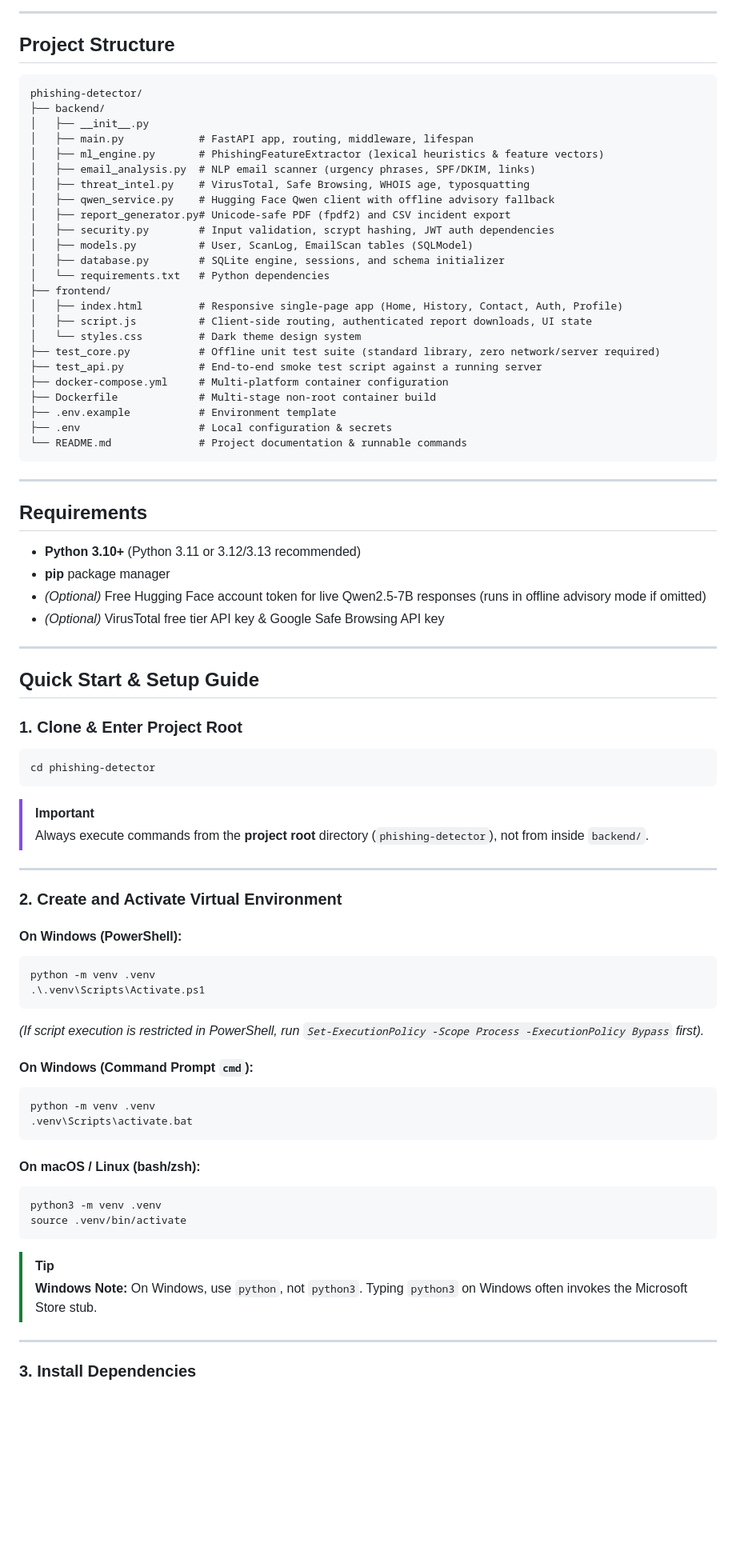
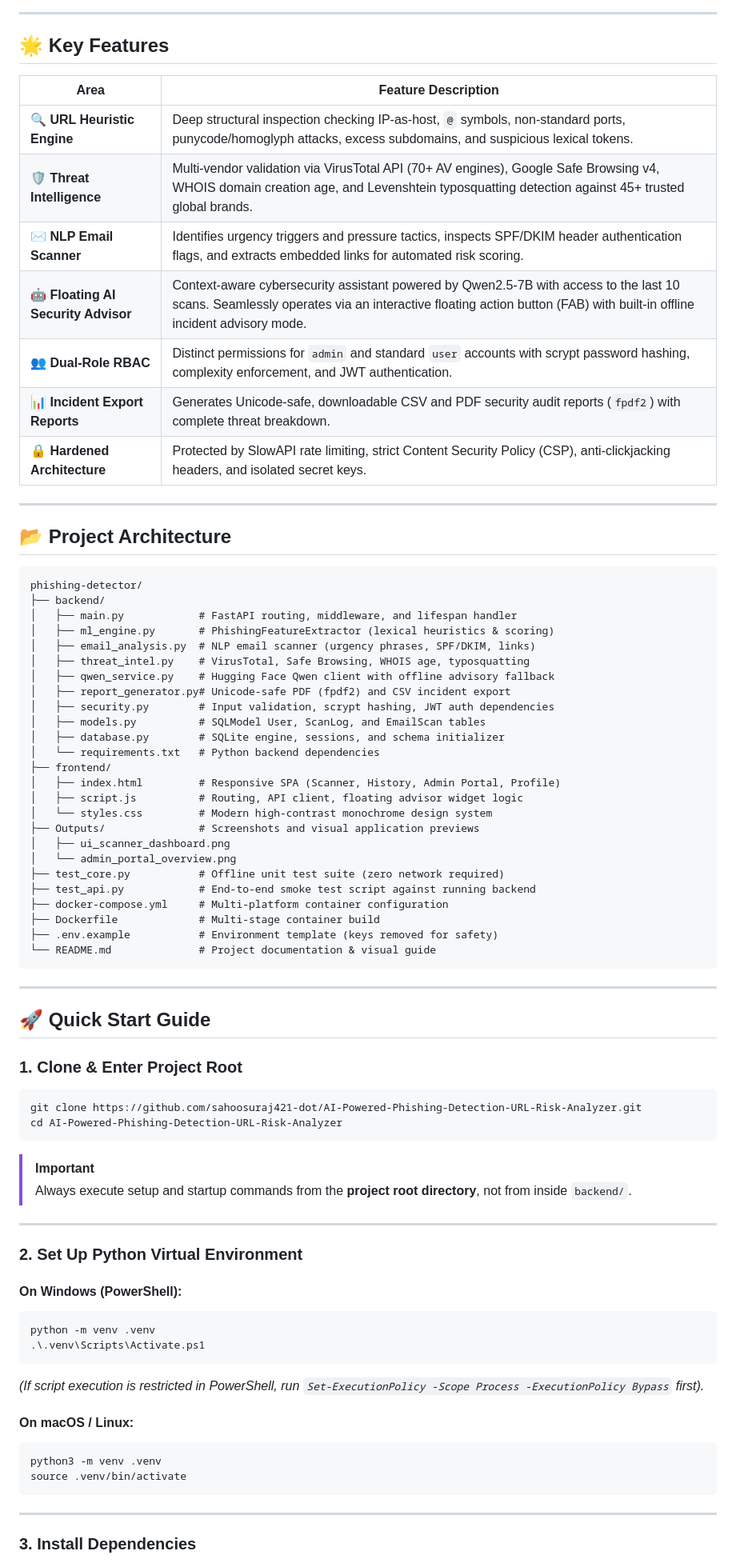
Before and after one commit to sahoosuraj421-dot/AI-Powered-Phishing-Detection-URL-Risk-Analyzer, a Markdown page: README.md, the part around one of its changes. Shown at 80% size. GitHub-like rendering; blank space fills up the shorter version.

Commit message:
docs: enrich README with visual screenshots showcase and decorative badges

````diff
--- a/README.md
+++ b/README.md
@@ -20,60 +36,67 @@ A FastAPI + modern responsive web application that inspects URLs **and** email b
 
 ---
 
-## Project Structure
+## 🌟 Key Features
+
+| Area | Feature Description |
+|---|---|
+| 🔍 **URL Heuristic Engine** | Deep structural inspection checking IP-as-host, `@` symbols, non-standard ports, punycode/homoglyph attacks, excess subdomains, and suspicious lexical tokens. |
+| 🛡️ **Threat Intelligence** | Multi-vendor validation via VirusTotal API (70+ AV engines), Google Safe Browsing v4, WHOIS domain creation age, and Levenshtein typosquatting detection against 45+ trusted global brands. |
+| ✉️ **NLP Email Scanner** | Identifies urgency triggers and pressure tactics, inspects SPF/DKIM header authentication flags, and extracts embedded links for automated risk scoring. |
+| 🤖 **Floating AI Security Advisor** | Context-aware cybersecurity assistant powered by Qwen2.5-7B with access to the last 10 scans. Seamlessly operates via an interactive floating action button (FAB) with built-in offline incident advisory mode. |
+| 👥 **Dual-Role RBAC** | Distinct permissions for `admin` and standard `user` accounts with scrypt password hashing, complexity enforcement, and JWT authentication. |
+| 📊 **Incident Export Reports** | Generates Unicode-safe, downloadable CSV and PDF security audit reports (`fpdf2`) with complete threat breakdown. |
+| 🔒 **Hardened Architecture** | Protected by SlowAPI rate limiting, strict Content Security Policy (CSP), anti-clickjacking headers, and isolated secret keys. |
+
+---
+
+## 📂 Project Architecture
 
 ```
 phishing-detector/
 ├── backend/
-│   ├── __init__.py
-│   ├── main.py            # FastAPI app, routing, middleware, lifespan
-│   ├── ml_engine.py       # PhishingFeatureExtractor (lexical heuristics & feature vectors)
+│   ├── main.py            # FastAPI routing, middleware, and lifespan handler
+│   ├── ml_engine.py       # PhishingFeatureExtractor (lexical heuristics & scoring)
 │   ├── email_analysis.py  # NLP email scanner (urgency phrases, SPF/DKIM, links)
 │   ├── threat_intel.py    # VirusTotal, Safe Browsing, WHOIS age, typosquatting
 │   ├── qwen_service.py    # Hugging Face Qwen client with offline advisory fallback
 │   ├── report_generator.py# Unicode-safe PDF (fpdf2) and CSV incident export
 │   ├── security.py        # Input validation, scrypt hashing, JWT auth dependencies
-│   ├── models.py          # User, ScanLog, EmailScan tables (SQLModel)
+│   ├── models.py          # SQLModel User, ScanLog, and EmailScan tables
 │   ├── database.py        # SQLite engine, sessions, and schema initializer
-│   └── requirements.txt   # Python dependencies
+│   └── requirements.txt   # Python backend dependencies
 ├── frontend/
-│   ├── index.html         # Responsive single-page app (Home, History, Contact, Auth, Profile)
-│   ├── script.js          # Client-side routing, authenticated report downloads, UI state
-│   └── styles.css         # Dark theme design system
-├── test_core.py           # Offline unit test suite (standard library, zero network/server required)
-├── test_api.py            # End-to-end smoke test script against a running server
+│   ├── index.html         # Responsive SPA (Scanner, History, Admin Portal, Profile)
+│   ├── script.js          # Routing, API client, floating advisor widget logic
+│   └── styles.css         # Modern high-contrast monochrome design system
+├── Outputs/               # Screenshots and visual application previews
+│   ├── ui_scanner_dashboard.png
+│   └── admin_portal_overview.png
+├── test_core.py           # Offline unit test suite (zero network required)
+├── test_api.py            # End-to-end smoke test script against running backend
 ├── docker-compose.yml     # Multi-platform container configuration
-├── Dockerfile             # Multi-stage non-root container build
-├── .env.example           # Environment template
-├── .env                   # Local configuration & secrets
-└── README.md              # Project documentation & runnable commands
+├── Dockerfile             # Multi-stage container build
+├── .env.example           # Environment template (keys removed for safety)
+└── README.md              # Project documentation & visual guide
 ```
 
 ---
 
-## Requirements
-
-- **Python 3.10+** (Python 3.11 or 3.12/3.13 recommended)
-- **pip** package manager
-- *(Optional)* Free Hugging Face account token for live Qwen2.5-7B responses (runs in offline advisory mode if omitted)
-- *(Optional)* VirusTotal free tier API key & Google Safe Browsing API key
-
----
-
-## Quick Start & Setup Guide
+## 🚀 Quick Start Guide
 
 ### 1. Clone & Enter Project Root
 
 ```bash
-cd phishing-detector
+git clone https://github.com/sahoosuraj421-dot/AI-Powered-Phishing-Detection-URL-Risk-Analyzer.git
+cd AI-Powered-Phishing-Detection-URL-Risk-Analyzer
 ```
 
 > [!IMPORTANT]
-> Always execute commands from the **project root** directory (`phishing-detector`), not from inside `backend/`.
+> Always execute setup and startup commands from the **project root directory**, not from inside `backend/`.
 
 ---
 
-### 2. Create and Activate Virtual Environment
+### 2. Set Up Python Virtual Environment
 
 #### On Windows (PowerShell):
 ```powershell
@@ -82,21 +105,12 @@ python -m venv .venv
 ```
 *(If script execution is restricted in PowerShell, run `Set-ExecutionPolicy -Scope Process -ExecutionPolicy Bypass` first).*
 
-#### On Windows (Command Prompt `cmd`):
-```cmd
-python -m venv .venv
-.venv\Scripts\activate.bat
-```
-
-#### On macOS / Linux (bash/zsh):
+#### On macOS / Linux:
 ```bash
 python3 -m venv .venv
 source .venv/bin/activate
 ```
 
-> [!TIP]
-> **Windows Note:** On Windows, use `python`, not `python3`. Typing `python3` on Windows often invokes the Microsoft Store stub.
-
 ---
 
 ### 3. Install Dependencies
````
Also changed, not shown: other parts of README.md (+77 -194 lines), Outputs/admin_portal_overview.png (added), Outputs/img 1.png (added), Outputs/img 2.png (added), Outputs/ui_scanner_dashboard.png (added).
